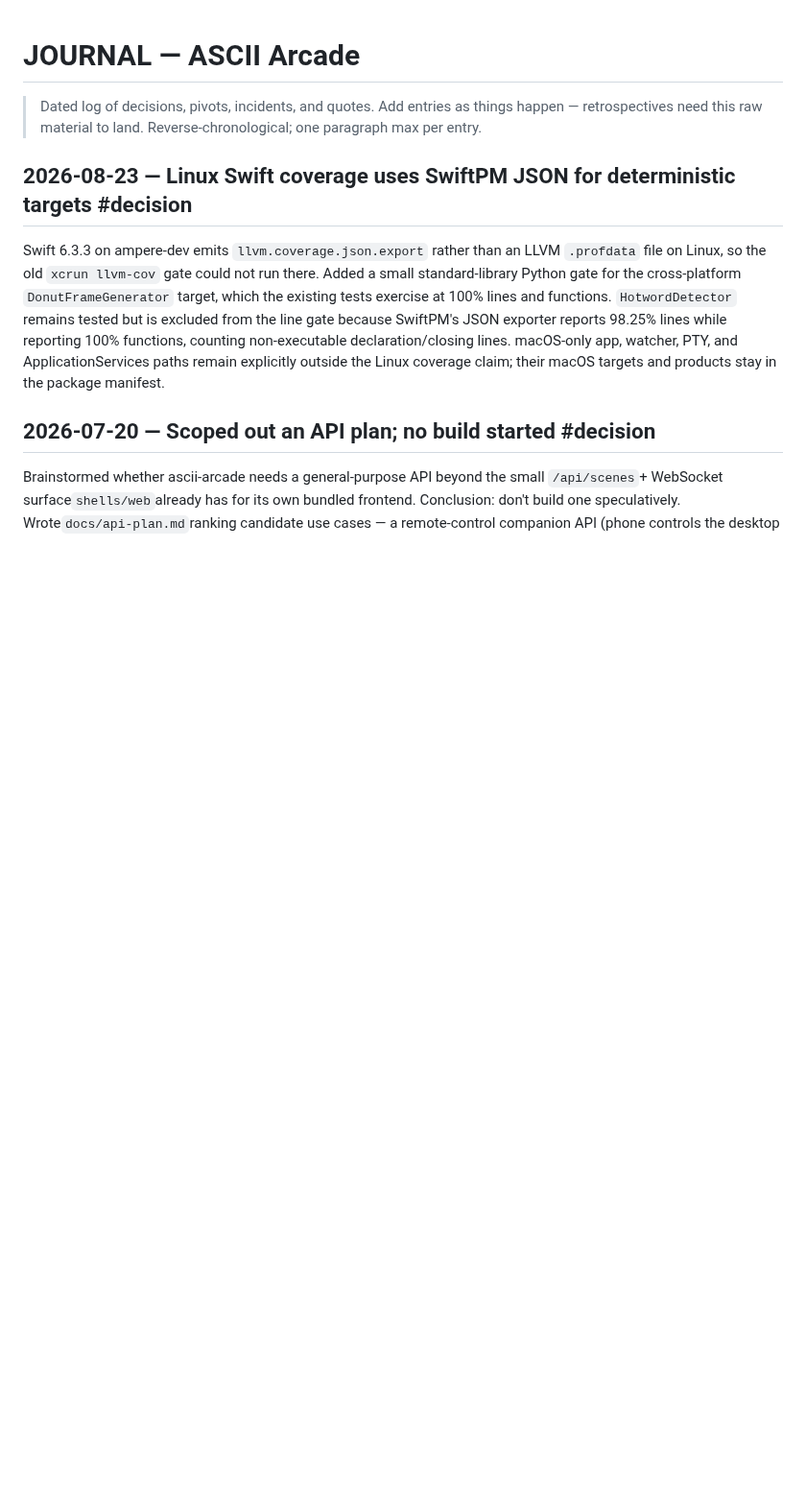
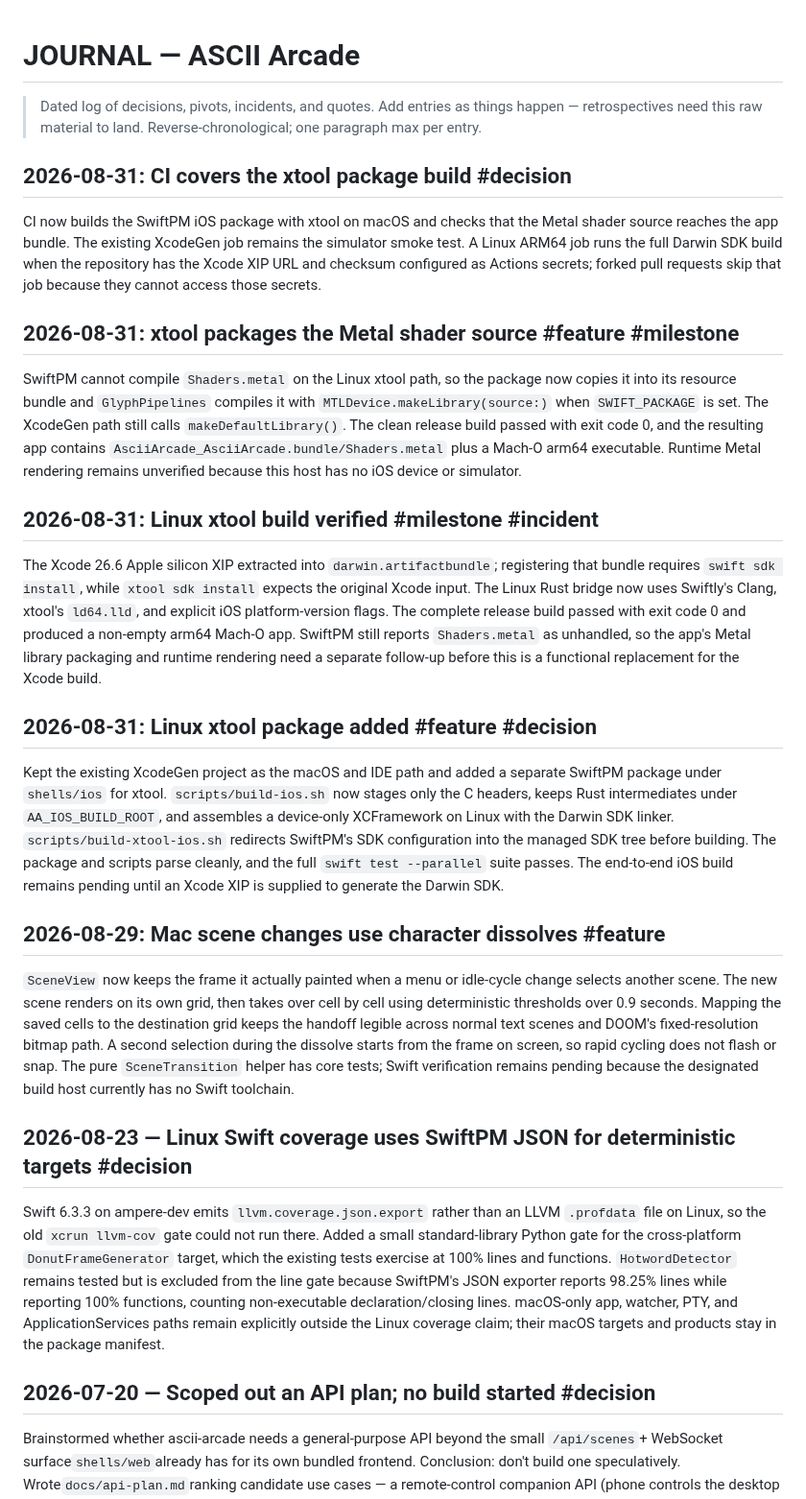
Before and after one commit to Builder106/ascii-arcade, a Markdown page: JOURNAL.md, the part around the change. Shown at 96% size. Drawn GitHub-style; blank space fills up the shorter version.

Commit message:
docs: record recent engineering decisions

```diff
--- a/JOURNAL.md
+++ b/JOURNAL.md
@@ -3,6 +3,26 @@
 > Dated log of decisions, pivots, incidents, and quotes. Add entries as
 > things happen — retrospectives need this raw material to land.
 > Reverse-chronological; one paragraph max per entry.
+
+## 2026-08-31: CI covers the xtool package build #decision
+
+CI now builds the SwiftPM iOS package with xtool on macOS and checks that the Metal shader source reaches the app bundle. The existing XcodeGen job remains the simulator smoke test. A Linux ARM64 job runs the full Darwin SDK build when the repository has the Xcode XIP URL and checksum configured as Actions secrets; forked pull requests skip that job because they cannot access those secrets.
+
+## 2026-08-31: xtool packages the Metal shader source #feature #milestone
+
+SwiftPM cannot compile `Shaders.metal` on the Linux xtool path, so the package now copies it into its resource bundle and `GlyphPipelines` compiles it with `MTLDevice.makeLibrary(source:)` when `SWIFT_PACKAGE` is set. The XcodeGen path still calls `makeDefaultLibrary()`. The clean release build passed with exit code 0, and the resulting app contains `AsciiArcade_AsciiArcade.bundle/Shaders.metal` plus a Mach-O arm64 executable. Runtime Metal rendering remains unverified because this host has no iOS device or simulator.
+
+## 2026-08-31: Linux xtool build verified #milestone #incident
+
+The Xcode 26.6 Apple silicon XIP extracted into `darwin.artifactbundle`; registering that bundle requires `swift sdk install`, while `xtool sdk install` expects the original Xcode input. The Linux Rust bridge now uses Swiftly's Clang, xtool's `ld64.lld`, and explicit iOS platform-version flags. The complete release build passed with exit code 0 and produced a non-empty arm64 Mach-O app. SwiftPM still reports `Shaders.metal` as unhandled, so the app's Metal library packaging and runtime rendering need a separate follow-up before this is a functional replacement for the Xcode build.
+
+## 2026-08-31: Linux xtool package added #feature #decision
+
+Kept the existing XcodeGen project as the macOS and IDE path and added a separate SwiftPM package under `shells/ios` for xtool. `scripts/build-ios.sh` now stages only the C headers, keeps Rust intermediates under `AA_IOS_BUILD_ROOT`, and assembles a device-only XCFramework on Linux with the Darwin SDK linker. `scripts/build-xtool-ios.sh` redirects SwiftPM's SDK configuration into the managed SDK tree before building. The package and scripts parse cleanly, and the full `swift test --parallel` suite passes. The end-to-end iOS build remains pending until an Xcode XIP is supplied to generate the Darwin SDK.
+
+## 2026-08-29: Mac scene changes use character dissolves #feature
+
+`SceneView` now keeps the frame it actually painted when a menu or idle-cycle change selects another scene. The new scene renders on its own grid, then takes over cell by cell using deterministic thresholds over 0.9 seconds. Mapping the saved cells to the destination grid keeps the handoff legible across normal text scenes and DOOM's fixed-resolution bitmap path. A second selection during the dissolve starts from the frame on screen, so rapid cycling does not flash or snap. The pure `SceneTransition` helper has core tests; Swift verification remains pending because the designated build host currently has no Swift toolchain.
 
 ## 2026-08-23 — Linux Swift coverage uses SwiftPM JSON for deterministic targets #decision
 
```
